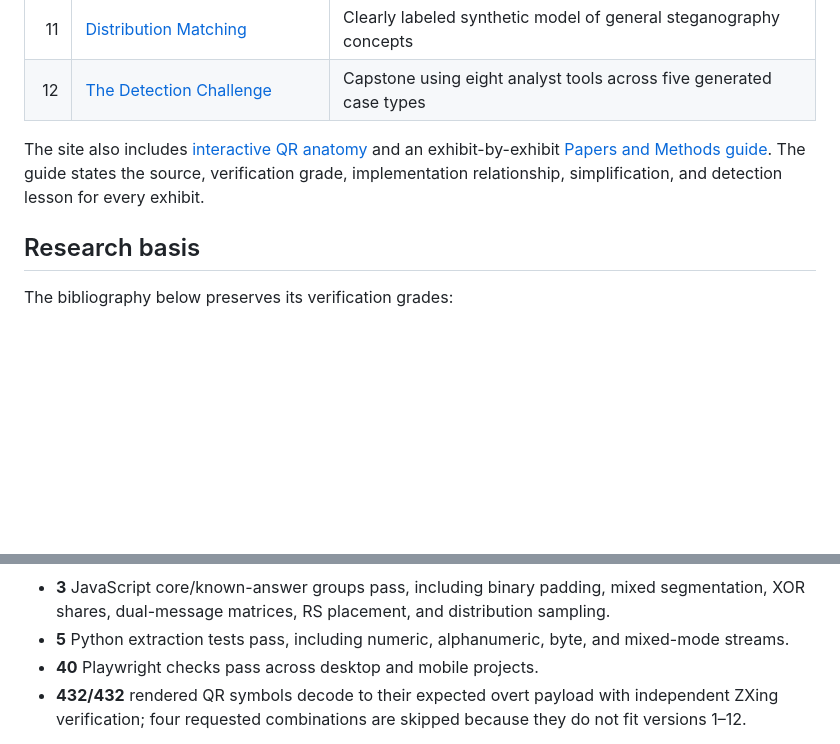
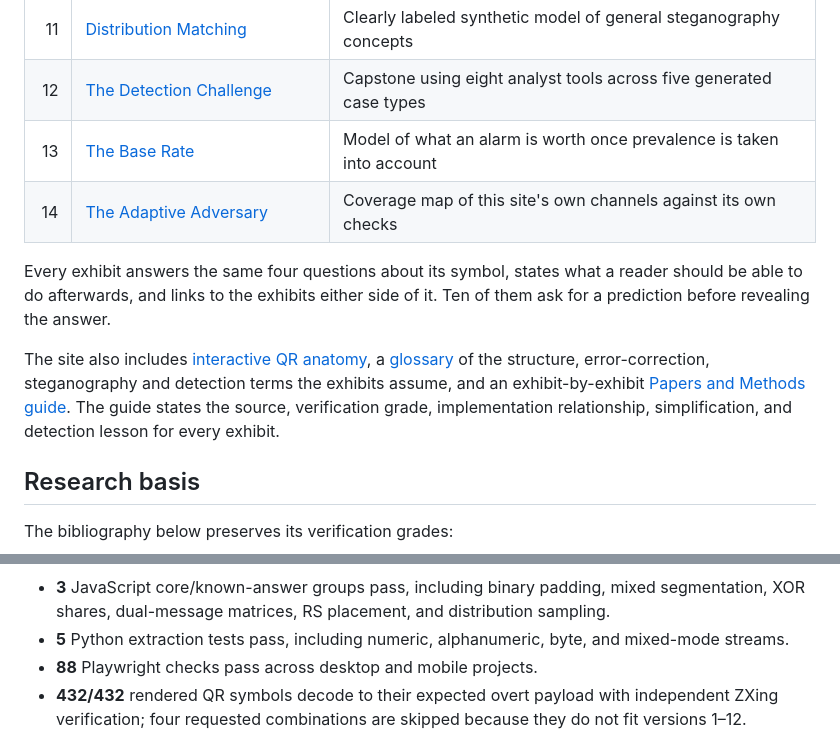
Before and after one commit to systemslibrarian/HideAndSeen, a Markdown page: README.md, 2 parts joined by grey strips. Rendered like a GitHub page; blank space fills up the shorter version.

Commit message:
Bring the README baseline back in line with the repository
Three things had drifted as the site grew:

The exhibit table stopped at 12 and did not list The Base Rate or The Adaptive
Adversary. The validated baseline still reported 40 Playwright checks, which
was true when it was written and is now 88. The glossary was not mentioned
anywhere, despite being in the site navigation.

Also records the structure that now holds across every exhibit -- the four
questions, the stated objective, the previous/next sequence, and the ten
prediction gates -- since none of that was discoverable from the README.

Every other figure in the baseline was re-verified rather than assumed: 3
JavaScript known-answer groups, 5 Python extraction tests (run in a clean
virtualenv, since the documented pip install is what they need and the earlier
failures in this environment were missing dependencies rather than a defect),
and 432/432 rendered symbols decoding under independent ZXing verification with
all hidden-payload and detector checks passing.

Co-Authored-By: Claude Opus 5 <noreply@anthropic.com>

```diff
--- a/README.md
+++ b/README.md
@@ -42,11 +42,19 @@ Its central lesson is simple:
 | 10 | [Can You Guess the Encoder?](docs/exhibits/attribution.html) | Corrected held-out attribution experiment and game |
 | 11 | [Distribution Matching](docs/exhibits/distribution.html) | Clearly labeled synthetic model of general steganography concepts |
 | 12 | [The Detection Challenge](docs/exhibits/challenge.html) | Capstone using eight analyst tools across five generated case types |
+| 13 | [The Base Rate](docs/exhibits/base-rate.html) | Model of what an alarm is worth once prevalence is taken into account |
+| 14 | [The Adaptive Adversary](docs/exhibits/adversary.html) | Coverage map of this site's own channels against its own checks |
 
-The site also includes [interactive QR anatomy](docs/learn/anatomy.html) and an
-exhibit-by-exhibit [Papers and Methods guide](docs/learn/papers.html). The guide
-states the source, verification grade, implementation relationship,
-simplification, and detection lesson for every exhibit.
+Every exhibit answers the same four questions about its symbol, states what a
+reader should be able to do afterwards, and links to the exhibits either side of
+it. Ten of them ask for a prediction before revealing the answer.
+
+The site also includes [interactive QR anatomy](docs/learn/anatomy.html), a
+[glossary](docs/learn/glossary.html) of the structure, error-correction,
+steganography and detection terms the exhibits assume, and an exhibit-by-exhibit
+[Papers and Methods guide](docs/learn/papers.html). The guide states the source,
+verification grade, implementation relationship, simplification, and detection
+lesson for every exhibit.
 
 ## Research basis
 
@@ -103,7 +111,7 @@ Current validated baseline:
   distribution sampling.
 - **5** Python extraction tests pass, including numeric, alphanumeric, byte, and
   mixed-mode streams.
-- **40** Playwright checks pass across desktop and mobile projects.
+- **88** Playwright checks pass across desktop and mobile projects.
 - **432/432** rendered QR symbols decode to their expected overt payload with
   independent ZXing verification; four requested combinations are skipped
   because they do not fit versions 1–12.
```
